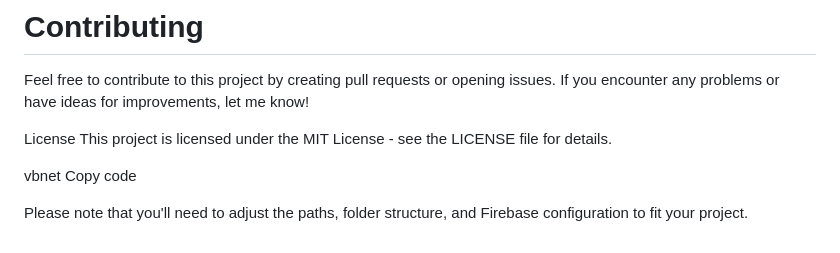
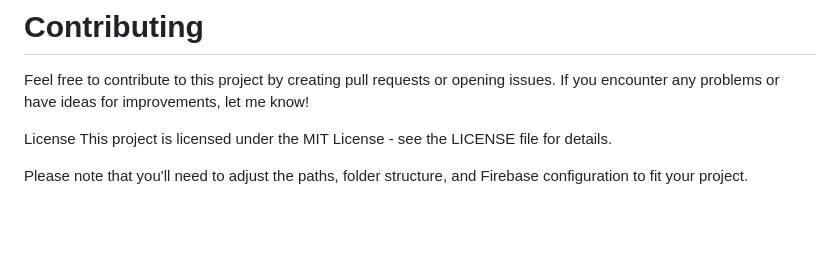
Before and after one commit to DanPeled/Firebase-storage-API, a Markdown page: README.md, the part around the change. Rendered like a GitHub page; blank space fills up the shorter version.

```diff
--- a/README.md
+++ b/README.md
@@ -71,7 +71,4 @@ Feel free to contribute to this project by creating pull requests or opening iss
 License
 This project is licensed under the MIT License - see the LICENSE file for details.
 
-vbnet
-Copy code
-
 Please note that you'll need to adjust the paths, folder structure, and Firebase configuration to fit your project.
```
